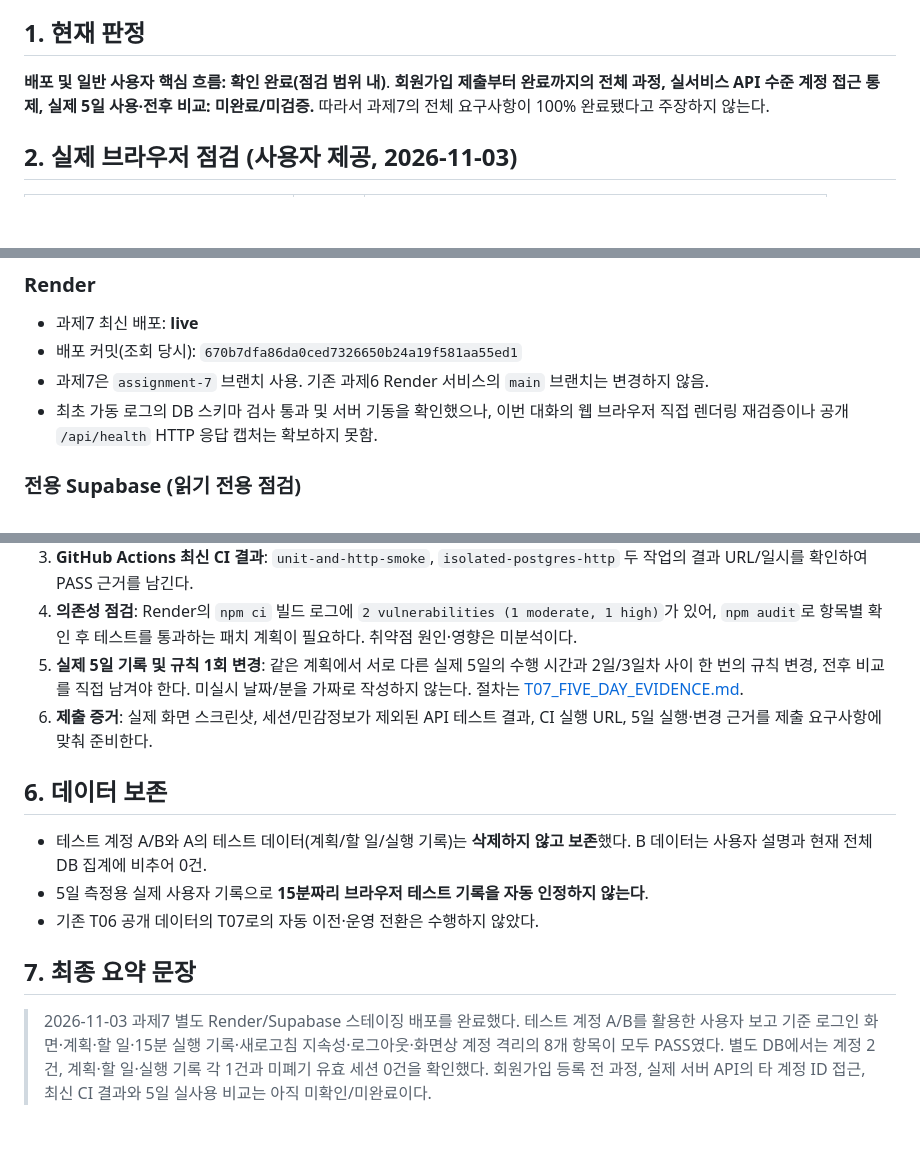
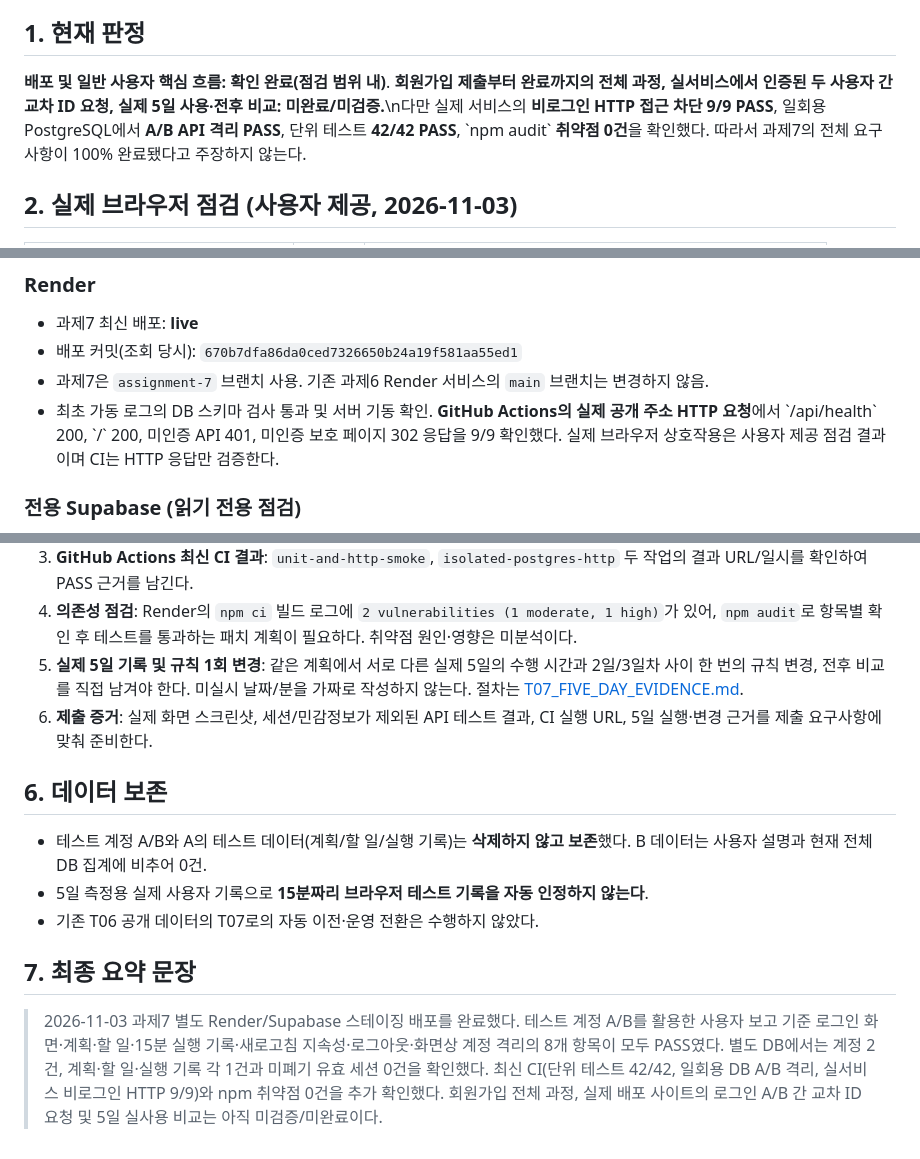
Before and after one commit to ecde4499/plando-see-diary, a Markdown page: docs/T07_FINAL_VERIFICATION_2026-11-03.md, 3 parts joined by grey strips. GitHub-like rendering; blank space fills up the shorter version.

Commit message:
docs(t07): record 42/42 CI, isolated DB isolation, live HTTP 9/9 and zero npm audit vulnerabilities

```diff
--- a/docs/T07_FINAL_VERIFICATION_2026-11-03.md
+++ b/docs/T07_FINAL_VERIFICATION_2026-11-03.md
@@ -13,7 +13,7 @@
 ## 1. 현재 판정
 
 **배포 및 일반 사용자 핵심 흐름: 확인 완료(점검 범위 내)**.
-**회원가입 제출부터 완료까지의 전체 과정, 실서비스 API 수준 계정 접근 통제, 실제 5일 사용·전후 비교: 미완료/미검증.**
+**회원가입 제출부터 완료까지의 전체 과정, 실서비스에서 인증된 두 사용자 간 교차 ID 요청, 실제 5일 사용·전후 비교: 미완료/미검증.**\n다만 실제 서비스의 **비로그인 HTTP 접근 차단 9/9 PASS**, 일회용 PostgreSQL에서 **A/B API 격리 PASS**, 단위 테스트 **42/42 PASS**, \`npm audit\` **취약점 0건**을 확인했다.
 따라서 과제7의 전체 요구사항이 100% 완료됐다고 주장하지 않는다.
 
 ## 2. 실제 브라우저 점검 (사용자 제공, 2026-11-03)
@@ -42,7 +42,7 @@
 - 과제7 최신 배포: **live**
 - 배포 커밋(조회 당시): `670b7dfa86da0ced7326650b24a19f581aa55ed1`
 - 과제7은 `assignment-7` 브랜치 사용. 기존 과제6 Render 서비스의 `main` 브랜치는 변경하지 않음.
-- 최초 가동 로그의 DB 스키마 검사 통과 및 서버 기동을 확인했으나, 이번 대화의 웹 브라우저 직접 렌더링 재검증이나 공개 `/api/health` HTTP 응답 캡처는 확보하지 못함.
+- 최초 가동 로그의 DB 스키마 검사 통과 및 서버 기동 확인. **GitHub Actions의 실제 공개 주소 HTTP 요청**에서 \`/api/health\` 200, \`/\` 200, 미인증 API 401, 미인증 보호 페이지 302 응답을 9/9 확인했다. 실제 브라우저 상호작용은 사용자 제공 점검 결과이며 CI는 HTTP 응답만 검증한다.
 
 ### 전용 Supabase (읽기 전용 점검)
 
@@ -69,7 +69,7 @@
 3. **GitHub Actions 최신 CI 결과**: `unit-and-http-smoke`, `isolated-postgres-http` 두 작업의 결과 URL/일시를 확인하여 PASS 근거를 남긴다.
 4. **의존성 점검**: Render의 `npm ci` 빌드 로그에 `2 vulnerabilities (1 moderate, 1 high)`가 있어, `npm audit`로 항목별 확인 후 테스트를 통과하는 패치 계획이 필요하다. 취약점 원인·영향은 미분석이다.
 5. **실제 5일 기록 및 규칙 1회 변경**: 같은 계획에서 서로 다른 실제 5일의 수행 시간과 2일/3일차 사이 한 번의 규칙 변경, 전후 비교를 직접 남겨야 한다. 미실시 날짜/분을 가짜로 작성하지 않는다. 절차는 [T07_FIVE_DAY_EVIDENCE.md](T07_FIVE_DAY_EVIDENCE.md).
-6. **제출 증거**: 실제 화면 스크린샷, 세션/민감정보가 제외된 API 테스트 결과, CI 실행 URL, 5일 실행·변경 근거를 제출 요구사항에 맞춰 준비한다.
+4. **제출 증거**: 실제 화면 스크린샷, 세션/민감정보가 제외된 API 테스트 결과, CI 실행 URL, 5일 실행·변경 근거를 제출 요구사항에 맞춰 준비한다.
 
 ## 6. 데이터 보존
 
@@ -79,4 +79,4 @@
 
 ## 7. 최종 요약 문장
 
-> 2026-11-03 과제7 별도 Render/Supabase 스테이징 배포를 완료했다. 테스트 계정 A/B를 활용한 사용자 보고 기준 로그인 화면·계획·할 일·15분 실행 기록·새로고침 지속성·로그아웃·화면상 계정 격리의 8개 항목이 모두 PASS였다. 별도 DB에서는 계정 2건, 계획·할 일·실행 기록 각 1건과 미폐기 유효 세션 0건을 확인했다. 회원가입 등록 전 과정, 실제 서버 API의 타 계정 ID 접근, 최신 CI 결과와 5일 실사용 비교는 아직 미확인/미완료이다.
+> 2026-11-03 과제7 별도 Render/Supabase 스테이징 배포를 완료했다. 테스트 계정 A/B를 활용한 사용자 보고 기준 로그인 화면·계획·할 일·15분 실행 기록·새로고침 지속성·로그아웃·화면상 계정 격리의 8개 항목이 모두 PASS였다. 별도 DB에서는 계정 2건, 계획·할 일·실행 기록 각 1건과 미폐기 유효 세션 0건을 확인했다. 최신 CI(단위 테스트 42/42, 일회용 DB A/B 격리, 실서비스 비로그인 HTTP 9/9)와 npm 취약점 0건을 추가 확인했다. 회원가입 전체 과정, 실제 배포 사이트의 로그인 A/B 간 교차 ID 요청 및 5일 실사용 비교는 아직 미검증/미완료이다.
```
